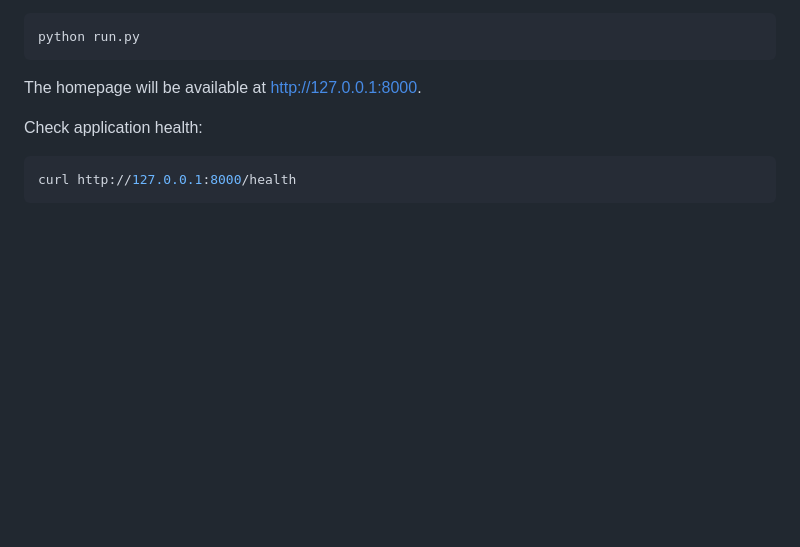
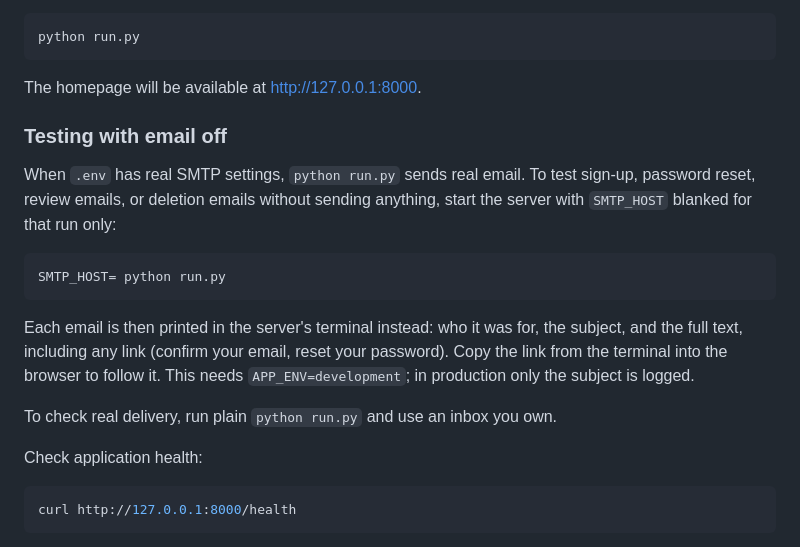
Before and after one commit to gargpushkar/infinity-den, a Markdown page: README.md, the part around the change. GitHub-like rendering; blank space fills up the shorter version.

Commit message:
Document running the dev server with email off

````diff
--- a/README.md
+++ b/README.md
@@ -87,6 +87,23 @@ python run.py
 ```
 
 The homepage will be available at [http://127.0.0.1:8000](http://127.0.0.1:8000).
+
+### Testing with email off
+
+When `.env` has real SMTP settings, `python run.py` sends real email. To test
+sign-up, password reset, review emails, or deletion emails without sending
+anything, start the server with `SMTP_HOST` blanked for that run only:
+
+```bash
+SMTP_HOST= python run.py
+```
+
+Each email is then printed in the server's terminal instead: who it was for,
+the subject, and the full text, including any link (confirm your email, reset
+your password). Copy the link from the terminal into the browser to follow it.
+This needs `APP_ENV=development`; in production only the subject is logged.
+
+To check real delivery, run plain `python run.py` and use an inbox you own.
 
 Check application health:
 
````
